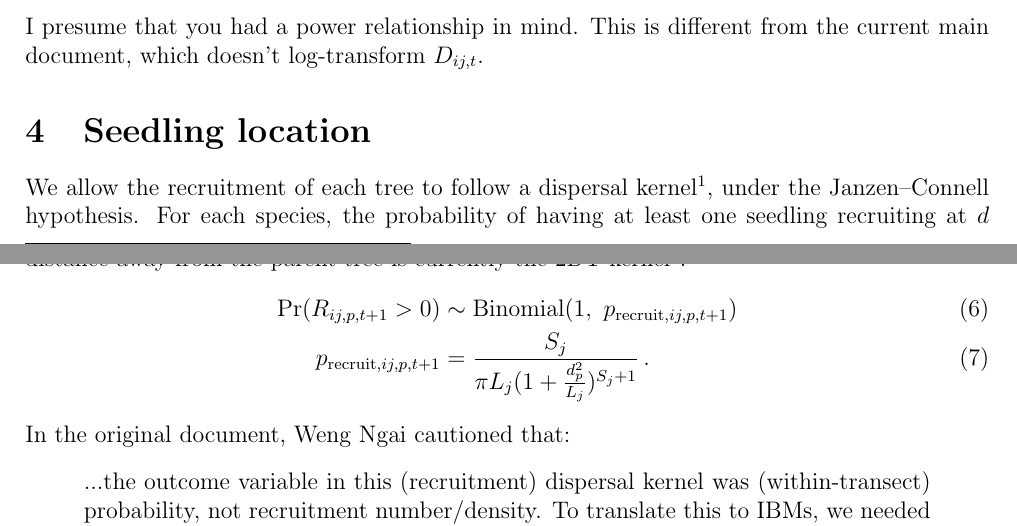
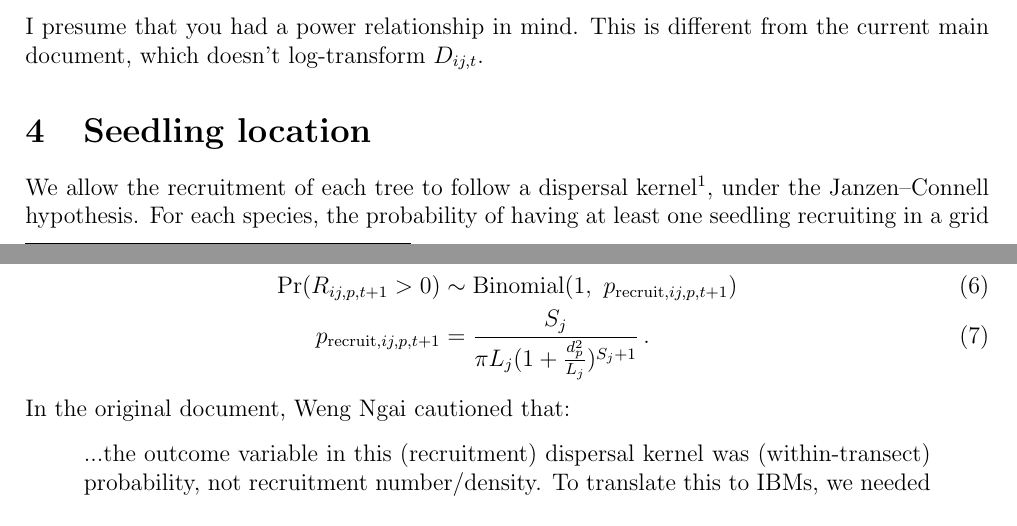
Before and after one commit to wengngai/NSSF_IBMs, a LaTeX document (doc/formulation.tex): two parts of pages 1 and 2 of 3, joined at a grey line, cut so that both start at the same text. Compiled offline with pdfLaTeX.

Commit message:
minor tweaks

```diff
--- a/doc/formulation.tex
+++ b/doc/formulation.tex
@@ -35,7 +35,7 @@ f_{ij,t+1} &=  \phi_{0,j} D_{ij,t}^{\phi_{D,j}} \label{eq:fruit} \\
 I presume that you had a power relationship in mind. This is different from the current main document, which doesn't log-transform $D_{ij,t}$.
 
 \section{Seedling location}
-We allow the recruitment of each tree to follow a dispersal kernel\footnote{We may want to call this `recruitment / establishment kernel' instead, because dispersal can be misleading---some may think of dispersal kernel as that of fruits. `Dispersal kernel' was also used synonymously for the fruits' 'dispersal kernel survey data'.}, under the Janzen--Connell hypothesis. For each species, the probability of having at least one seedling recruiting at $d$ distance away from the parent tree is currently the 2DT kernel\footnote{$S$ and $L$ also varied by transect during estimation, need to think about how transect effect fits in this equation, which is currently incomplete or misspecified.}:
+We allow the recruitment of each tree to follow a dispersal kernel\footnote{We may want to call this `recruitment / establishment kernel' instead, because dispersal can be misleading---some may think of dispersal kernel as that of fruits. `Dispersal kernel' was also used synonymously for the fruits' 'dispersal kernel survey data'.}, under the Janzen--Connell hypothesis. For each species, the probability of having at least one seedling recruiting in a grid at $d$ distance away from the parent tree, $\Pr(R_{ij,p,t+1} > 0)$, is currently the 2DT probability kernel\footnote{$S$ and $L$ also varied by transect during estimation, need to think about how transect effect fits in this equation, which is currently incomplete or misspecified.}:
 \begin{align}
 \Pr(R_{ij,p,t+1} > 0) &\sim \text{Binomial}(1,~p_{\text{recruit},ij,p,t+1}) \\
 p_{\text{recruit},ij,p,t+1} &= \frac{S_j}{\pi L_j (1 + \frac{d_p^2}{L_j})^{S_j+1}} \,.
```
Also changed, not shown: doc/formulation.pdf.
